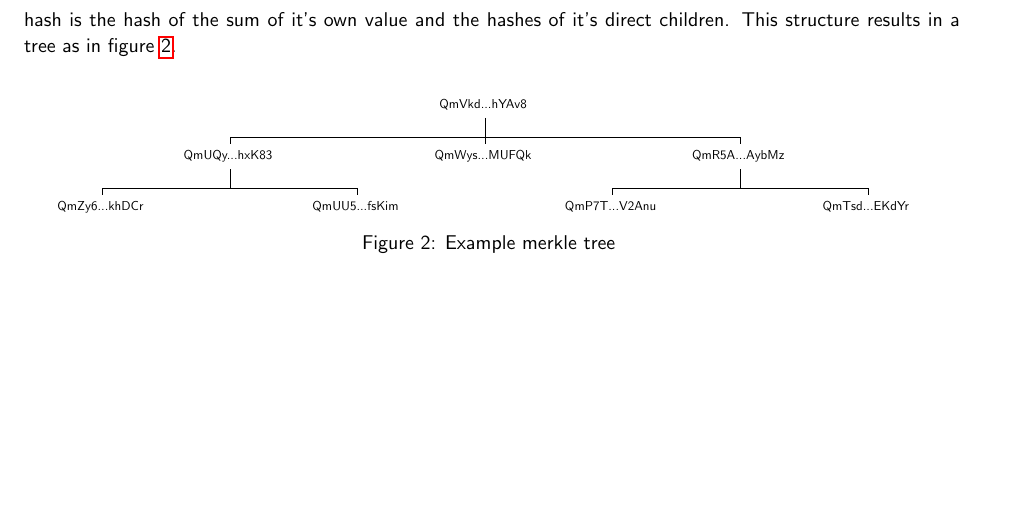
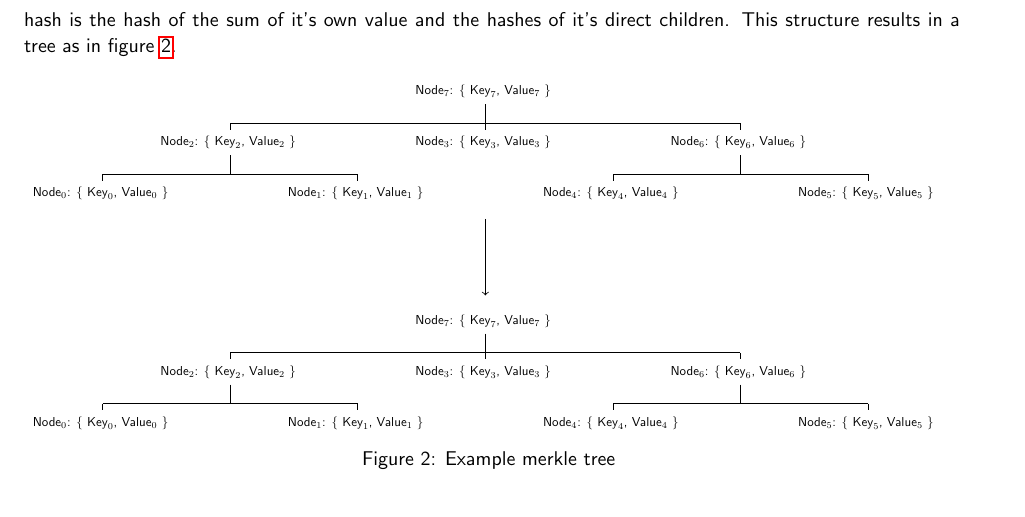
Before and after one commit to FreddieLindsey/private-distributed-data-paper, a LaTeX document (project.tex, which reads tikz/example_merkle_tree.tex): part of page 14 of 51, cut so that both start at the same text, the shorter picture padded with empty space. Compiled offline with pdfLaTeX.

Commit message:
Modify example merkle tree

```diff
--- a/tikz/example_merkle_tree.tex
+++ b/tikz/example_merkle_tree.tex
@@ -2,16 +2,16 @@
   \centering
   \begin{tikzpicture}[scale = 0.45, every node/.style={scale = 0.65}, every node/.append style={fill = white, rounded corners = 2pt, inner sep = 2pt, align = center}]
 
-  \node at (0, 0) { QmVkd...hYAv8 };
+  \node at (0, 0) { $\text{Node}_7$: \{ $\text{Key}_7$, $\text{Value}_7$ \} };
 
   \draw (0, -0.5) -- (0, -1.5);
   \draw (-10, -1.25) -- (10, -1.25);
   \draw (-10, -1.25) -- (-10, -1.5);
   \draw (10, -1.25) -- (10, -1.5);
 
-  \node at (-10, -2) { QmUQy...hxK83 };
-  \node at (0, -2) { QmWys...MUFQk };
-  \node at (10, -2) { QmR5A...AybMz };
+  \node at (-10, -2) { $\text{Node}_2$: \{ $\text{Key}_2$, $\text{Value}_2$ \} };
+  \node at (0, -2) { $\text{Node}_3$: \{ $\text{Key}_3$, $\text{Value}_3$ \} };
+  \node at (10, -2) { $\text{Node}_6$: \{ $\text{Key}_6$, $\text{Value}_6$ \} };
 
   \draw (-10, -2.5) -- (-10, -3.25);
   \draw (-15, -3.25) -- (-5, -3.25);
@@ -23,11 +23,40 @@
   \draw (15, -3.25) -- (15, -3.5);
   \draw (5, -3.25) -- (5, -3.5);
 
-  \node at (-15, -4) { QmZy6...khDCr };
-  \node at (-5, -4) { QmUU5...fsKim };
+  \node at (-15, -4) { $\text{Node}_0$: \{ $\text{Key}_0$, $\text{Value}_0$ \} };
+  \node at (-5, -4) { $\text{Node}_1$: \{ $\text{Key}_1$, $\text{Value}_1$ \} };
 
-  \node at (5, -4) { QmP7T...V2Anu };
-  \node at (15, -4) { QmTsd...EKdYr };
+  \node at (5, -4) { $\text{Node}_4$: \{ $\text{Key}_4$, $\text{Value}_4$ \} };
+  \node at (15, -4) { $\text{Node}_5$: \{ $\text{Key}_5$, $\text{Value}_5$ \} };
+
+  \draw [ -> ] (0, -5) -- (0, -8);
+
+  \node at (0, -9) { $\text{Node}_7$: \{ $\text{Key}_7$, $\text{Value}_7$ \} };
+
+  \draw (0, -9.5) -- (0, -10.5);
+  \draw (-10, -10.25) -- (10, -10.25);
+  \draw (-10, -10.25) -- (-10, -10.5);
+  \draw (10, -10.25) -- (10, -10.5);
+
+  \node at (-10, -11) { $\text{Node}_2$: \{ $\text{Key}_2$, $\text{Value}_2$ \} };
+  \node at (0, -11) { $\text{Node}_3$: \{ $\text{Key}_3$, $\text{Value}_3$ \} };
+  \node at (10, -11) { $\text{Node}_6$: \{ $\text{Key}_6$, $\text{Value}_6$ \} };
+
+  \draw (-10, -11.5) -- (-10, -12.25);
+  \draw (-15, -12.25) -- (-5, -12.25);
+  \draw (-15, -12.25) -- (-15, -12.5);
+  \draw (-5, -12.25) -- (-5, -12.5);
+
+  \draw (10, -11.5) -- (10, -12.25);
+  \draw (15, -12.25) -- (5, -12.25);
+  \draw (15, -12.25) -- (15, -12.5);
+  \draw (5, -12.25) -- (5, -12.5);
+
+  \node at (-15, -13) { $\text{Node}_0$: \{ $\text{Key}_0$, $\text{Value}_0$ \} };
+  \node at (-5, -13) { $\text{Node}_1$: \{ $\text{Key}_1$, $\text{Value}_1$ \} };
+
+  \node at (5, -13) { $\text{Node}_4$: \{ $\text{Key}_4$, $\text{Value}_4$ \} };
+  \node at (15, -13) { $\text{Node}_5$: \{ $\text{Key}_5$, $\text{Value}_5$ \} };
 
   \end{tikzpicture}
   \caption{
```
